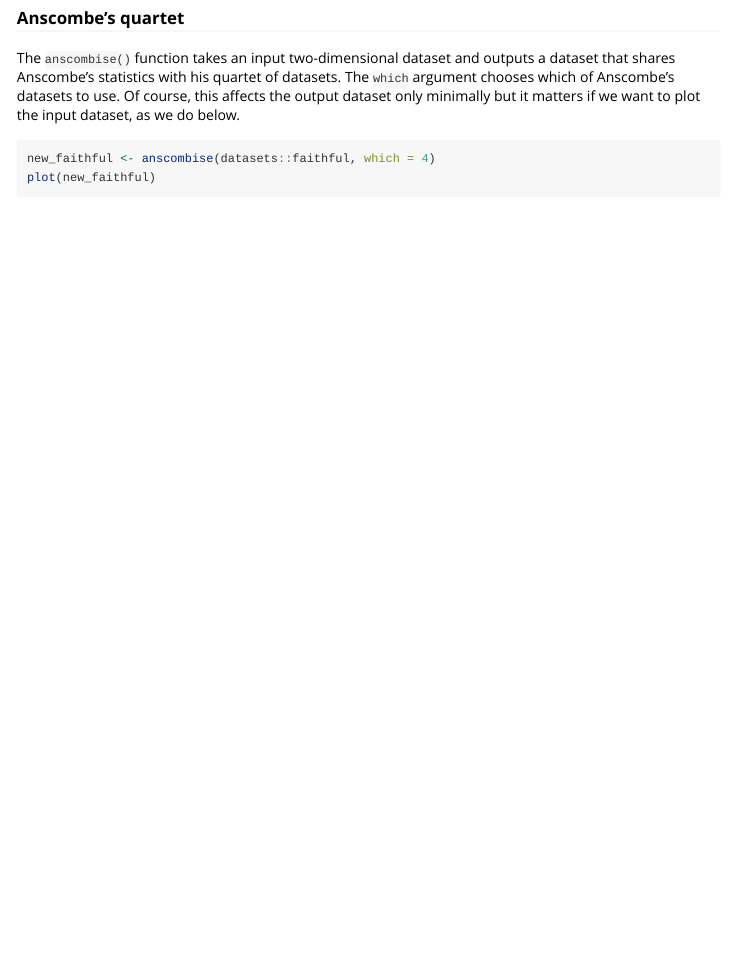
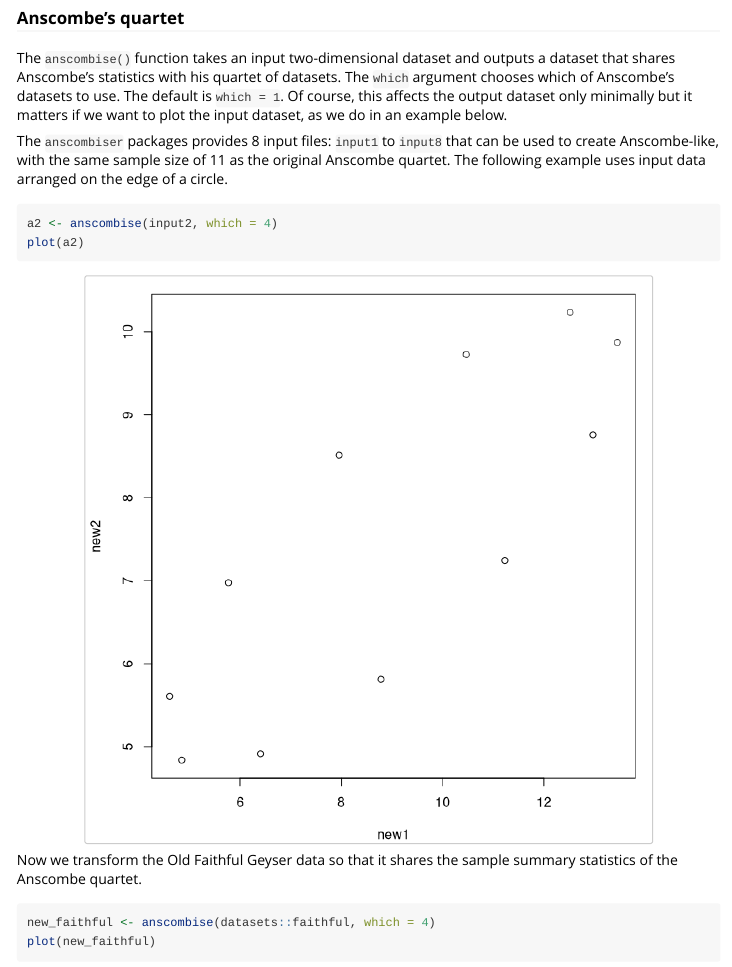
Before and after one commit to paulnorthrop/anscombiser, an R Markdown document (vignettes/intro-to-anscombiser.Rmd): the page in a window 1100 px wide, from 780 px down. Rendered offline with R 4.5, knitr and Pandoc, with nearby package versions.

Commit message:
Add simple example

````diff
--- a/vignettes/intro-to-anscombiser.Rmd
+++ b/vignettes/intro-to-anscombiser.Rmd
@@ -34,12 +34,21 @@ library(anscombiser)
 
 ### Anscombe's quartet
 
-The `anscombise()` function takes an input two-dimensional dataset and outputs a dataset that shares Anscombe's statistics with his quartet of datasets.  The `which` argument chooses which of Anscombe's datasets to use.  Of course, this affects the output dataset only minimally but it matters if we want to plot the input dataset, as we do below.
+The `anscombise()` function takes an input two-dimensional dataset and outputs a dataset that shares Anscombe's statistics with his quartet of datasets.  The `which` argument chooses which of Anscombe's datasets to use.  The default is `which = 1`. Of course, this affects the output dataset only minimally but it matters if we want to plot the input dataset, as we do in an example below.
 
 ```{r par, echo = FALSE}
 opar <- graphics::par(no.readonly = TRUE)
 graphics::par(mar = c(4, 4, 1, 1))
 ```
+
+The `anscombiser` packages provides 8 input files: `input1` to `input8` that can be used to create Anscombe-like, with the same sample size of 11 as the original Anscombe quartet.  The following example uses input data arranged on the edge of a circle.
+
+```{r}
+a2 <- anscombise(input2, which = 4)
+plot(a2)
+```
+
+Now we transform the Old Faithful Geyser data so that it shares the sample summary statistics of the Anscombe quartet.
 
 ```{r anscombe}
 new_faithful <- anscombise(datasets::faithful, which = 4)
````
